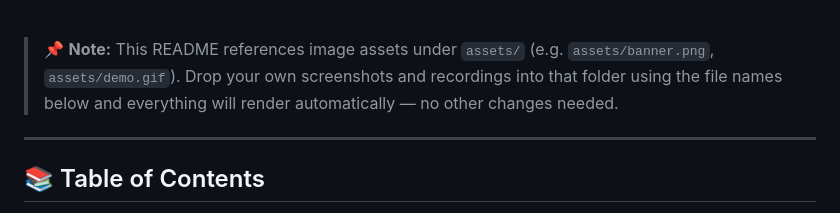
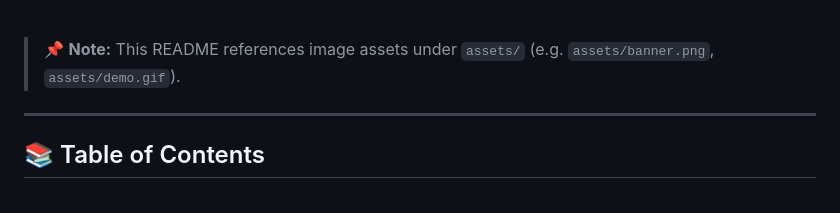
Before and after one commit to Nexvia-labs/TerrainForge, a Markdown page: README.md, the part around one of its changes. Drawn GitHub-style.

Commit message:
Refine badge section and update note in README
Updated badge format information and removed redundant note about image assets.

```diff
--- a/README.md
+++ b/README.md
@@ -20,7 +19,7 @@
 
 <br>
 
-> 📌 **Note:** This README references image assets under `assets/` (e.g. `assets/banner.png`, `assets/demo.gif`). Drop your own screenshots and recordings into that folder using the file names below and everything will render automatically — no other changes needed.
+> 📌 **Note:** This README references image assets under `assets/` (e.g. `assets/banner.png`, `assets/demo.gif`).
 
 ---
 
```
Also changed, not shown: other parts of README.md (+0 -1 lines).
